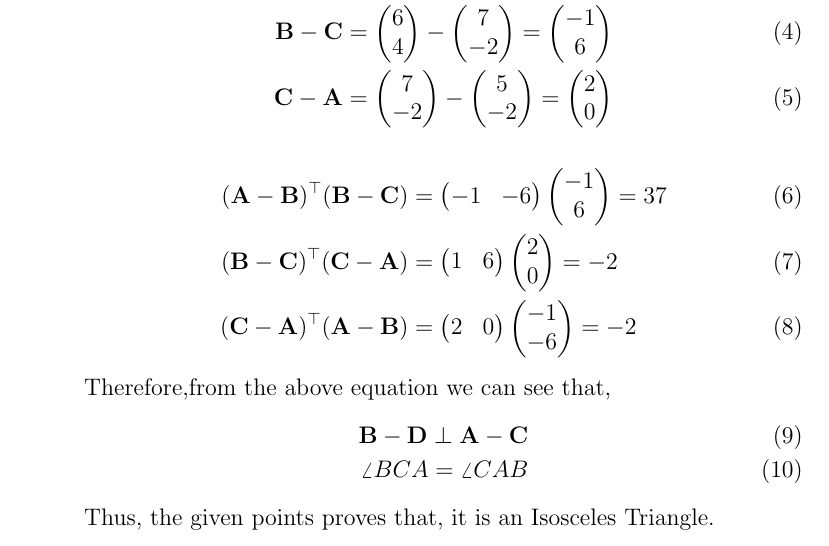
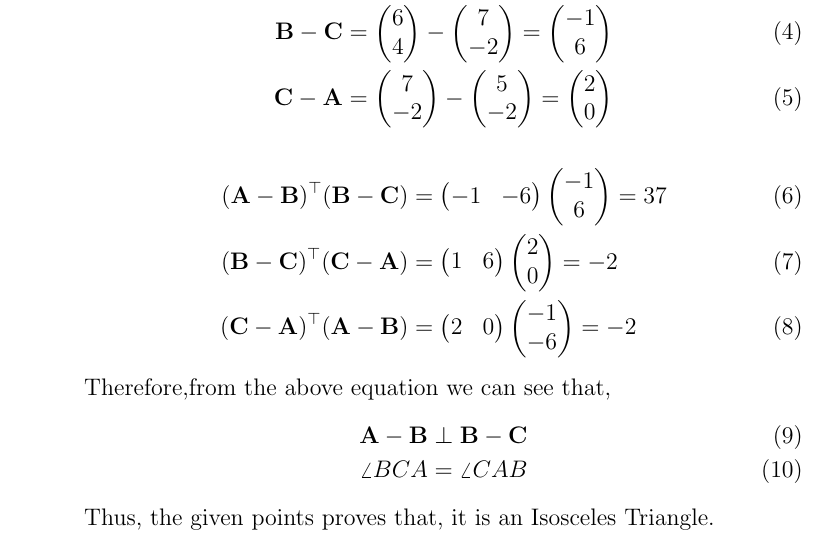
Before and after one commit to VSAnirudh2509/Fwc, a LaTeX document (Vectors/10/7.1.4/Vector2.tex): part of page 1 of 2, cut so that both start at the same text. Compiled offline with pdfLaTeX.

Commit message:
Add files via upload

```diff
--- a/Vectors/10/7.1.4/Vector2.tex
+++ b/Vectors/10/7.1.4/Vector2.tex
@@ -53,7 +53,7 @@ Now, the direction vectors of AB,BC and CA are:
 	\end{align}
     Therefore,from the above equation we can see that,
 	\begin{align}
- {\vec{B} -\vec{D}}\perp {\vec{A} -\vec{C}}\\
+ {\vec{A} -\vec{B}}\perp {\vec{B} -\vec{C}}\\
 	\angle BCA = \angle CAB
 	\end{align}
 Thus, the given points proves that, it is an Isosceles Triangle.
```
Also changed, not shown: Vectors/10/7.1.4/Vector2.pdf.
